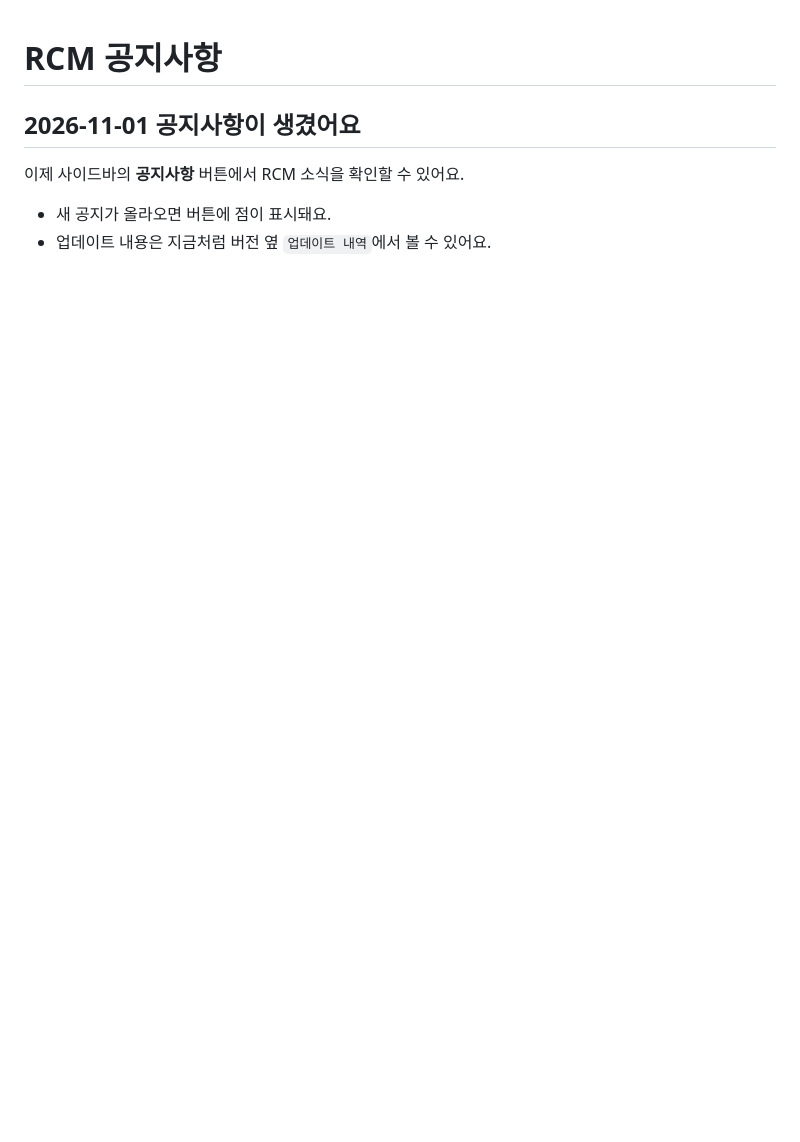
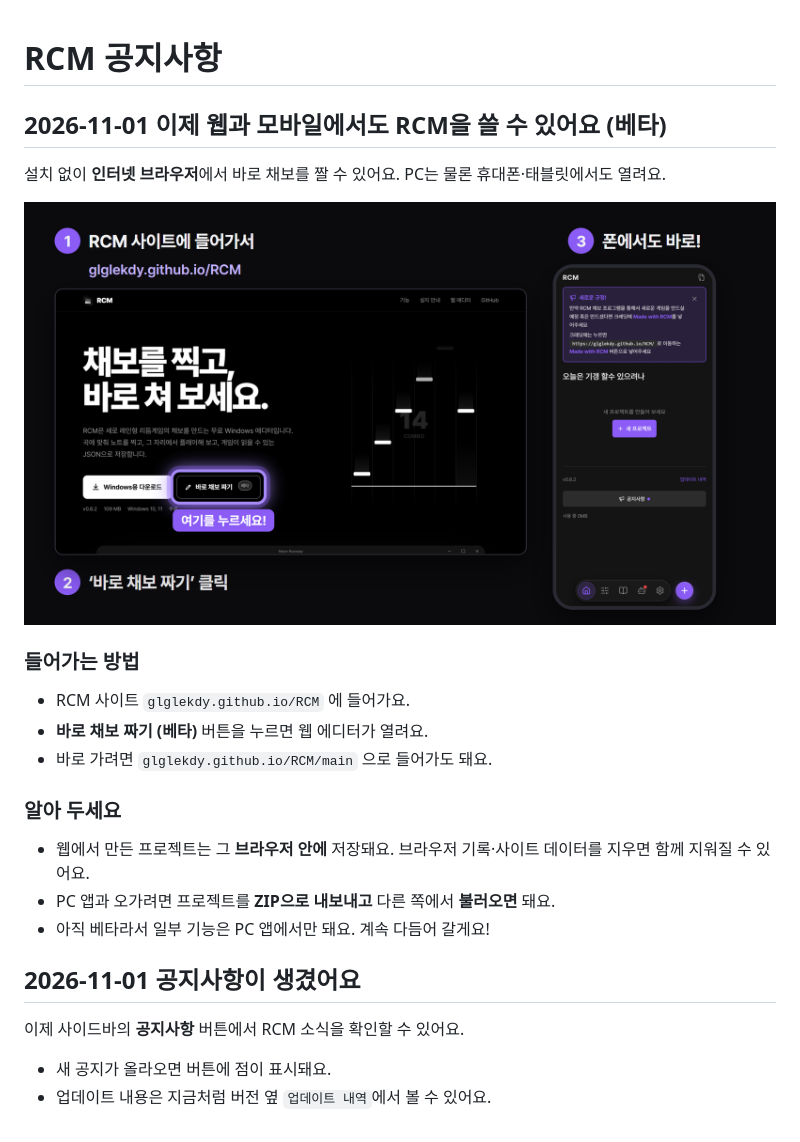
Before and after one commit to glglekdy/RCM, a Markdown page: NOTICES.md, the part around the change. GitHub-like rendering; pictures changed too: notices/web-beta.png (added); blank space fills up the shorter version.

```diff
--- a/NOTICES.md
+++ b/NOTICES.md
@@ -8,9 +8,26 @@ main 브랜치에 푸시하면 배포 없이 바로 반영됩니다 (GitHub 캐
 - 공지 하나는 `## YYYY-MM-DD 제목` 줄로 시작하고, 다음 `## ` 줄 전까지가 본문입니다.
 - 새 공지는 맨 위에 씁니다. 사용자가 아직 안 본 공지가 있으면 버튼에 점이 찍힙니다.
 - 본문에는 `### 소제목`, `- 목록`, 문단, `코드`, **굵게**를 쓸 수 있습니다.
+- 그림은 한 줄에 `![설명](notices/파일.png)`처럼 씁니다. 그림 파일은 이 저장소 `notices/` 폴더에 넣습니다.
 - 날짜나 제목을 고치면 새 공지로 봅니다 (본문만 고치면 그대로).
 - 이 주석과 맨 위 제목은 앱에 보이지 않습니다.
 -->
+
+## 2026-11-01 이제 웹과 모바일에서도 RCM을 쓸 수 있어요 (베타)
+
+설치 없이 **인터넷 브라우저**에서 바로 채보를 짤 수 있어요. PC는 물론 휴대폰·태블릿에서도 열려요.
+
+![웹에서 RCM 여는 방법](notices/web-beta.png)
+
+### 들어가는 방법
+- RCM 사이트 `glglekdy.github.io/RCM` 에 들어가요.
+- **바로 채보 짜기 (베타)** 버튼을 누르면 웹 에디터가 열려요.
+- 바로 가려면 `glglekdy.github.io/RCM/main` 으로 들어가도 돼요.
+
+### 알아 두세요
+- 웹에서 만든 프로젝트는 그 **브라우저 안에** 저장돼요. 브라우저 기록·사이트 데이터를 지우면 함께 지워질 수 있어요.
+- PC 앱과 오가려면 프로젝트를 **ZIP으로 내보내고** 다른 쪽에서 **불러오면** 돼요.
+- 아직 베타라서 일부 기능은 PC 앱에서만 돼요. 계속 다듬어 갈게요!
 
 ## 2026-11-01 공지사항이 생겼어요
 
```
Also changed, not shown: 6 other files.
